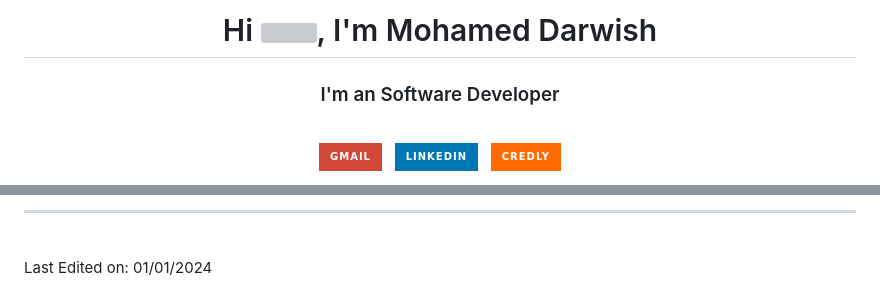
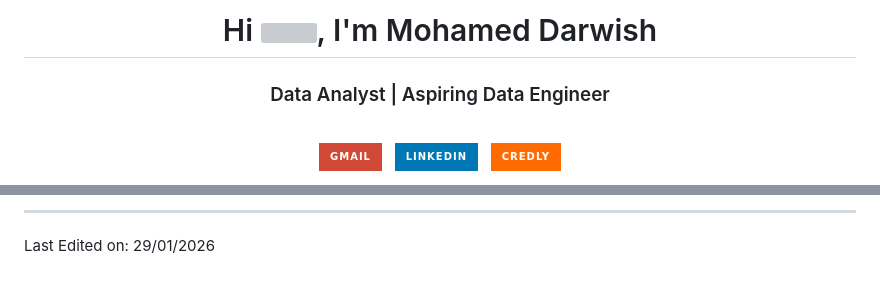
Before and after one commit to darwiish1337/darwiish1337, a Markdown page: README.md, 2 parts joined by grey strips. Drawn GitHub-style; badges without logos; grey boxes are pictures that could not be loaded.

Commit message:
Revise README content and layout
Updated personal introduction, skills, and GitHub stats sections in README.

```diff
--- a/README.md
+++ b/README.md
@@ -1,5 +1,10 @@
-<h1 align="center">Hi <img src="https://media.giphy.com/media/hvRJCLFzcasrR4ia7z/giphy.gif" width="35">, I'm Mohamed Darwish</h1>
-<h3 align="center">I'm an Software Developer</h3>
+<h1 align="center">
+  Hi <img src="https://media.giphy.com/media/hvRJCLFzcasrR4ia7z/giphy.gif" width="35">, I'm Mohamed Darwish
+</h1>
+
+<h3 align="center">
+  Data Analyst | Aspiring Data Engineer
+</h3>
 
 <p align="center">
 <br>
@@ -20,5 +25,4 @@
 </a>
-
 </p>
 
 <p align="center">
@@ -116,5 +78,5 @@
 </p>
 
-<hr>
-<br>
-Last Edited on: 01/01/2024
+---
+
+Last Edited on: 29/01/2026
```
Also changed, not shown: other parts of README.md (+36 -78 lines).
